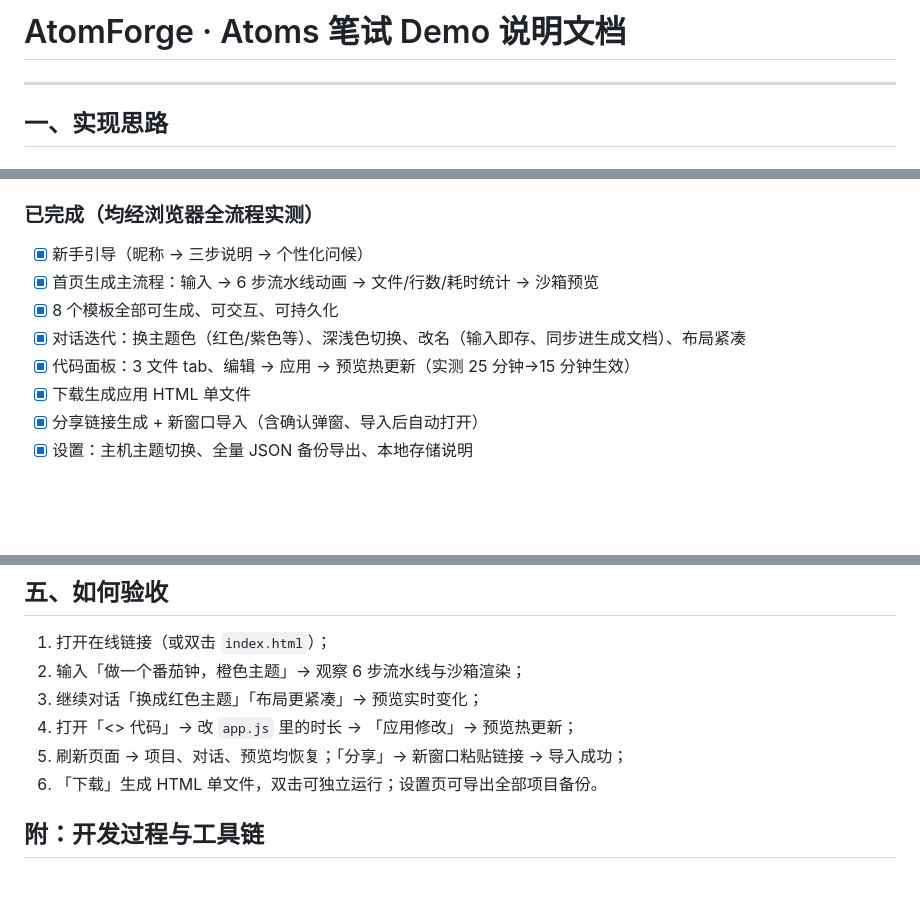
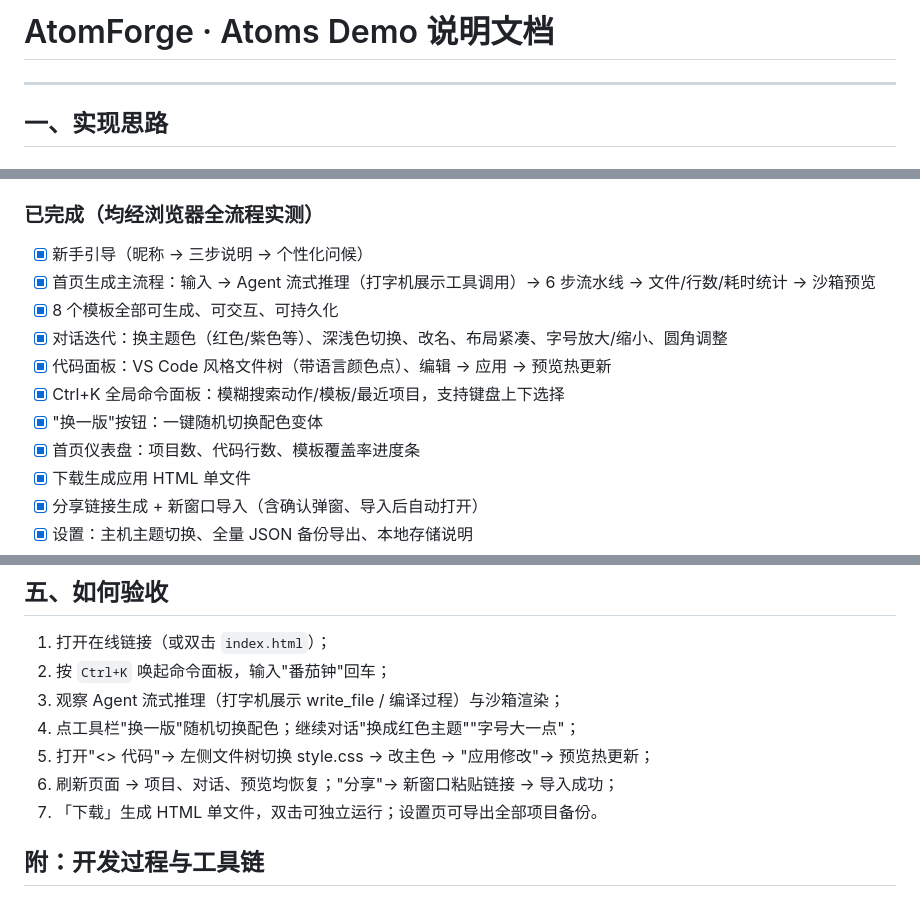
Before and after one commit to yyp1024/atomforge-demo, a Markdown page: docs/说明文档.md, 3 parts joined by grey strips. Drawn GitHub-style; blank space fills up the shorter version.

```diff
--- a/docs/说明文档.md
+++ b/docs/说明文档.md
@@ -1,4 +1,4 @@
-# AtomForge · Atoms 笔试 Demo 说明文档
+# AtomForge · Atoms  Demo 说明文档
 
 
 
@@ -52,10 +52,13 @@
 ### 已完成（均经浏览器全流程实测）
 
 - [x] 新手引导（昵称 → 三步说明 → 个性化问候）
-- [x] 首页生成主流程：输入 → 6 步流水线动画 → 文件/行数/耗时统计 → 沙箱预览
+- [x] 首页生成主流程：输入 → Agent 流式推理（打字机展示工具调用）→ 6 步流水线 → 文件/行数/耗时统计 → 沙箱预览
 - [x] 8 个模板全部可生成、可交互、可持久化
-- [x] 对话迭代：换主题色（红色/紫色等）、深浅色切换、改名（输入即存、同步进生成文档）、布局紧凑
-- [x] 代码面板：3 文件 tab、编辑 → 应用 → 预览热更新（实测 25 分钟→15 分钟生效）
+- [x] 对话迭代：换主题色（红色/紫色等）、深浅色切换、改名、布局紧凑、字号放大/缩小、圆角调整
+- [x] 代码面板：VS Code 风格文件树（带语言颜色点）、编辑 → 应用 → 预览热更新
+- [x] Ctrl+K 全局命令面板：模糊搜索动作/模板/最近项目，支持键盘上下选择
+- [x] "换一版"按钮：一键随机切换配色变体
+- [x] 首页仪表盘：项目数、代码行数、模板覆盖率进度条
 - [x] 下载生成应用 HTML 单文件
 - [x] 分享链接生成 + 新窗口导入（含确认弹窗、导入后自动打开）
 - [x] 设置：主机主题切换、全量 JSON 备份导出、本地存储说明
@@ -89,10 +92,11 @@
 ## 五、如何验收
 
 1. 打开在线链接（或双击 `index.html`）；
-2. 输入「做一个番茄钟，橙色主题」→ 观察 6 步流水线与沙箱渲染；
-3. 继续对话「换成红色主题」「布局更紧凑」→ 预览实时变化；
-4. 打开「<> 代码」→ 改 `app.js` 里的时长 → 「应用修改」→ 预览热更新；
-5. 刷新页面 → 项目、对话、预览均恢复；「分享」→ 新窗口粘贴链接 → 导入成功；
+2. 按 `Ctrl+K` 唤起命令面板，输入"番茄钟"回车；
+3. 观察 Agent 流式推理（打字机展示 write_file / 编译过程）与沙箱渲染；
+4. 点工具栏"换一版"随机切换配色；继续对话"换成红色主题""字号大一点"；
+5. 打开"<> 代码"→ 左侧文件树切换 style.css → 改主色 → "应用修改"→ 预览热更新；
+6. 刷新页面 → 项目、对话、预览均恢复；"分享"→ 新窗口粘贴链接 → 导入成功；
 6. 「下载」生成 HTML 单文件，双击可独立运行；设置页可导出全部项目备份。
 
 ## 附：开发过程与工具链
```
Also changed, not shown: other parts of docs/说明文档.md (+1 -1 lines).
